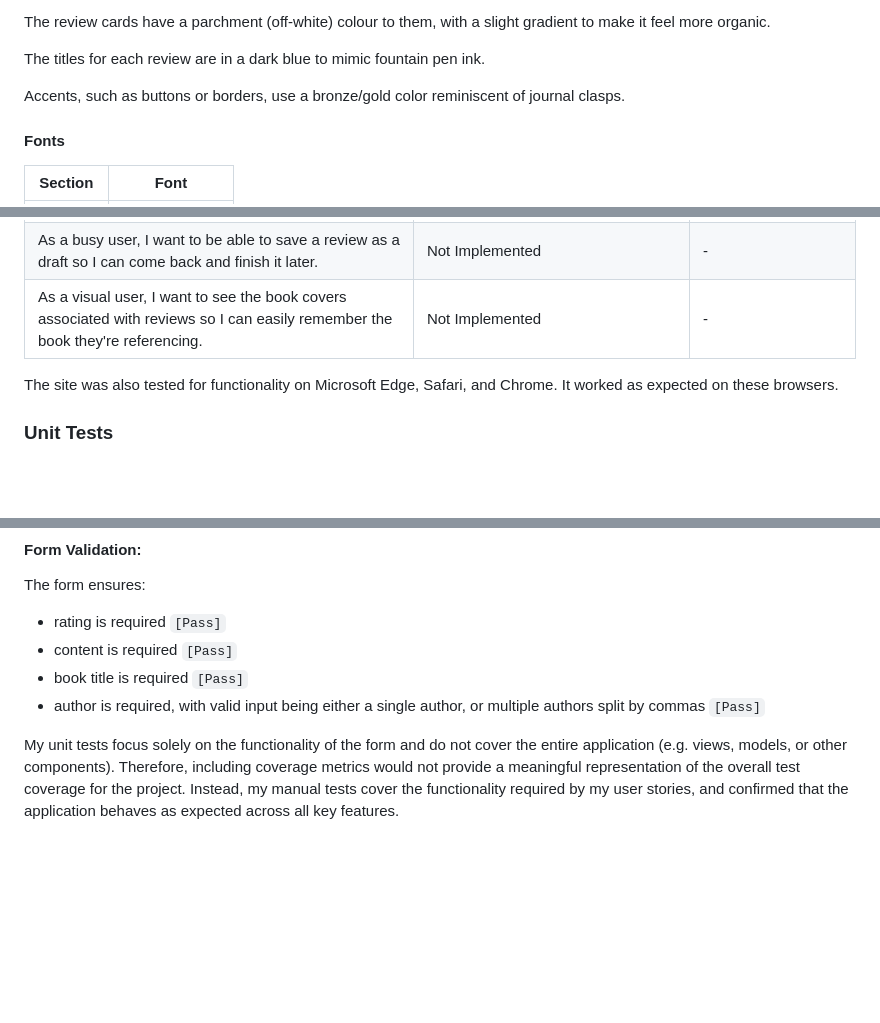
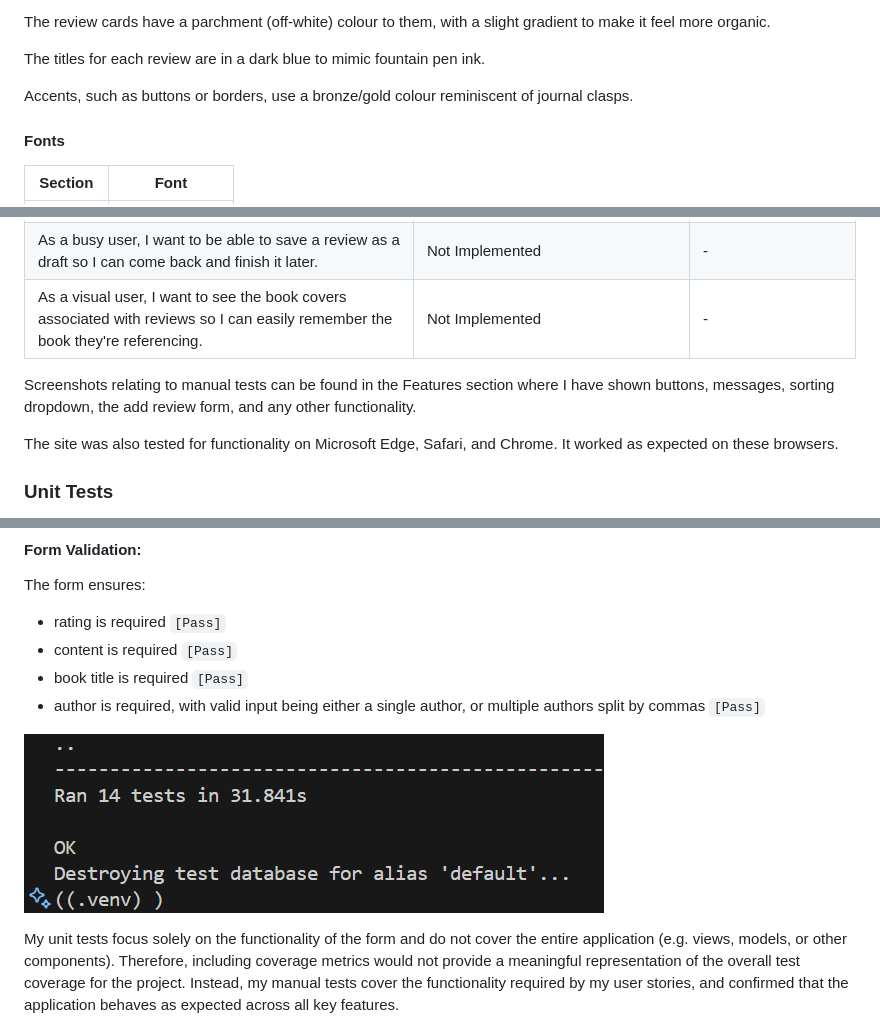
Before and after one commit to RosieTrainor/BookShelf, a Markdown page: README.md, 3 parts joined by grey strips. Rendered like a GitHub page; pictures changed too: documentation/unit-tests.png (added); folded sections open; blank space fills up the shorter version.

Commit message:
Add unit test result screenshot, and where to find manual test screenshots

```diff
--- a/README.md
+++ b/README.md
@@ -229,7 +229,7 @@ The review cards have a parchment (off-white) colour to them, with a slight grad
 
 The titles for each review are in a dark blue to mimic fountain pen ink.
 
-Accents, such as buttons or borders, use a bronze/gold color reminiscent of journal clasps.
+Accents, such as buttons or borders, use a bronze/gold colour reminiscent of journal clasps.
 
 #### Fonts
 
@@ -465,6 +465,8 @@ Review Detail:
 
 </details>
 
+Screenshots relating to manual tests can be found in the Features section where I have shown buttons, messages, sorting dropdown, the add review form, and any other functionality.
+
 The site was also tested for functionality on Microsoft Edge, Safari, and Chrome. It worked as expected on these browsers.
 
 ### Unit Tests
@@ -488,6 +490,8 @@ The form ensures:
 - content is required `[Pass]`
 - book title is required `[Pass]`
 - author is required, with valid input being either a single author, or multiple authors split by commas `[Pass]`
+
+![Unit Test Results](documentation/unit-tests.png)
 
 My unit tests focus solely on the functionality of the form and do not cover the entire application (e.g. views, models, or other components). Therefore, including coverage metrics would not provide a meaningful representation of the overall test coverage for the project. Instead, my manual tests cover the functionality required by my user stories, and confirmed that the application behaves as expected across all key features.
 
```
